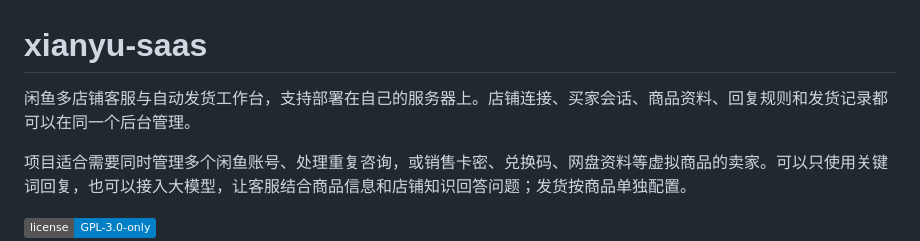
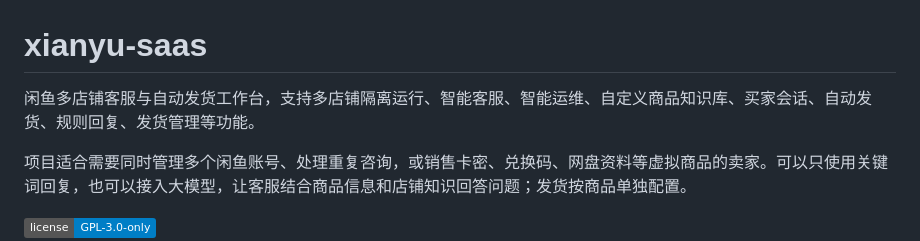
Before and after one commit to tswawa/xianyu-saas, a Markdown page: README.md, the part around the change. Drawn GitHub-style; badges without logos.

```diff
--- a/README.md
+++ b/README.md
@@ -1,6 +1,6 @@
 # xianyu-saas
 
-闲鱼多店铺客服与自动发货工作台，支持部署在自己的服务器上。店铺连接、买家会话、商品资料、回复规则和发货记录都可以在同一个后台管理。
+闲鱼多店铺客服与自动发货工作台，支持多店铺隔离运行、智能客服、智能运维、自定义商品知识库、买家会话、自动发货、规则回复、发货管理等功能。
 
 项目适合需要同时管理多个闲鱼账号、处理重复咨询，或销售卡密、兑换码、网盘资料等虚拟商品的卖家。可以只使用关键词回复，也可以接入大模型，让客服结合商品信息和店铺知识回答问题；发货按商品单独配置。
 
```
